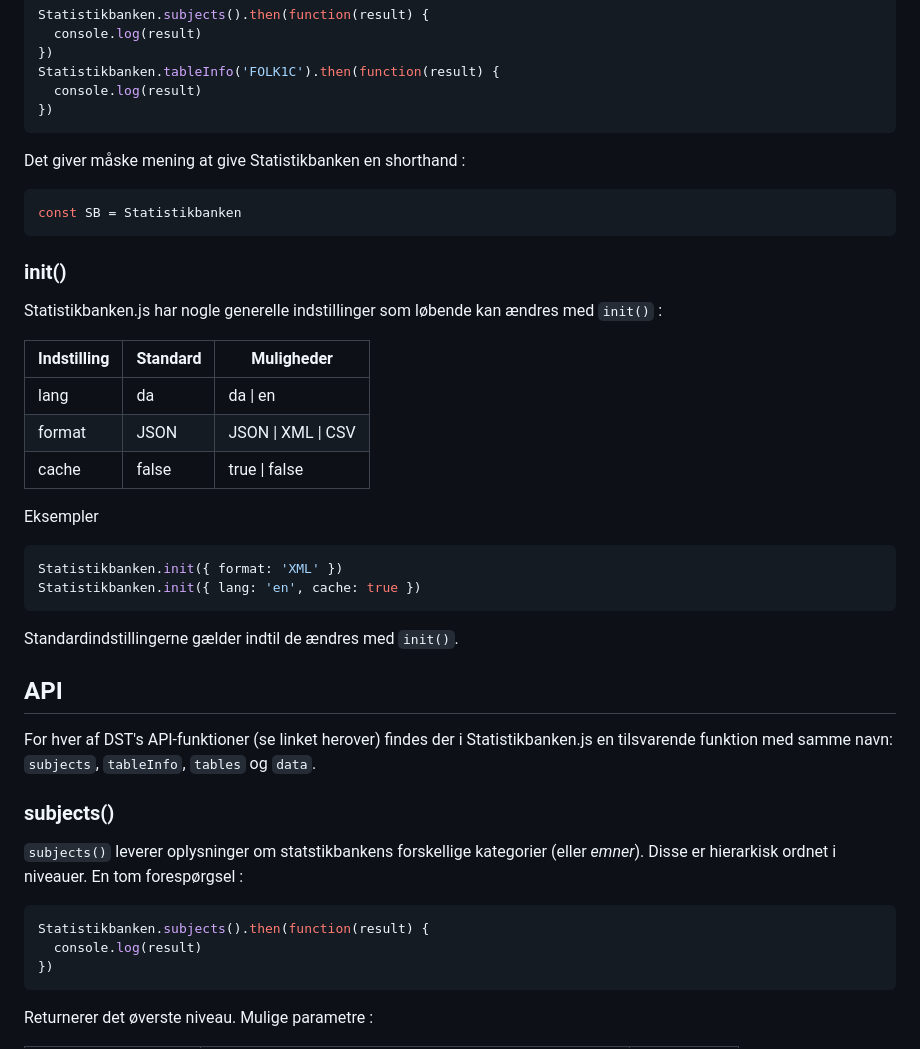
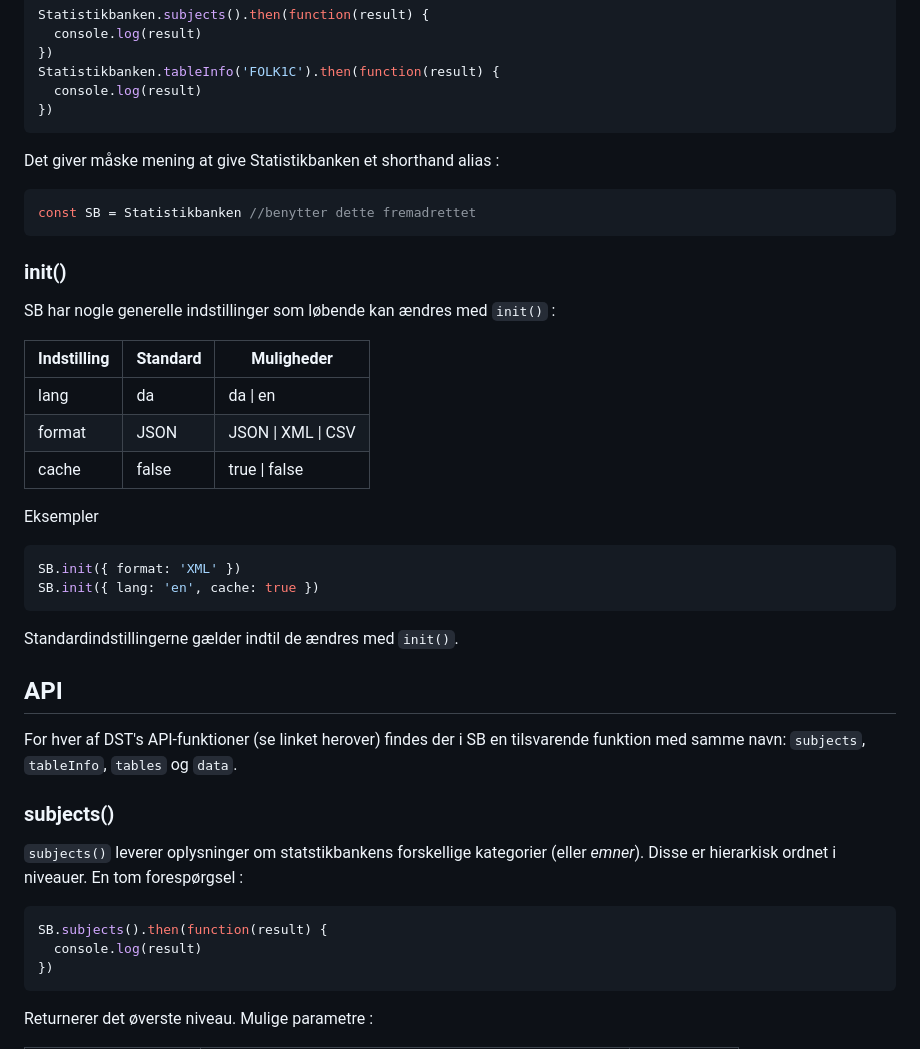
Before and after one commit to davidkonrad/Statistikbanken.js, a Markdown page: README.md, the part around one of its changes. Rendered like a GitHub page.

````diff
--- a/README.md
+++ b/README.md
@@ -29,15 +29,15 @@ Statistikbanken.tableInfo('FOLK1C').then(function(result) {
   console.log(result)
 })
 ```
-Det giver måske mening at give Statistikbanken en shorthand :
+Det giver måske mening at give Statistikbanken et shorthand alias :
 
 ```javascript
-const SB = Statistikbanken
+const SB = Statistikbanken //benytter dette fremadrettet
 ```
 
 ### init()
 
-Statistikbanken.js har nogle generelle indstillinger som løbende kan ændres med ```init()``` :
+SB har nogle generelle indstillinger som løbende kan ændres med ```init()``` :
 
 <table>
 <thead>
@@ -67,21 +67,21 @@ Statistikbanken.js har nogle generelle indstillinger som løbende kan ændres me
 Eksempler
 
 ```javascript
-Statistikbanken.init({ format: 'XML' })
-Statistikbanken.init({ lang: 'en', cache: true })
+SB.init({ format: 'XML' })
+SB.init({ lang: 'en', cache: true })
 ```
 Standardindstillingerne gælder indtil de ændres med ```init()```.
 
 ## API
 
-For hver af DST's API-funktioner (se linket herover) findes der i Statistikbanken.js en tilsvarende funktion med samme navn: ```subjects```, ```tableInfo```, ```tables``` og ```data```.
+For hver af DST's API-funktioner (se linket herover) findes der i SB en tilsvarende funktion med samme navn: ```subjects```, ```tableInfo```, ```tables``` og ```data```.
 
 ### subjects()
 
 ```subjects()``` leverer oplysninger om statstikbankens forskellige kategorier (eller *emner*). Disse er hierarkisk ordnet i niveauer. En tom forespørgsel :
 
 ```javascript
-Statistikbanken.subjects().then(function(result) {
+SB.subjects().then(function(result) {
   console.log(result)
 })
 ```
````
Also changed, not shown: other parts of README.md (+11 -11 lines).
